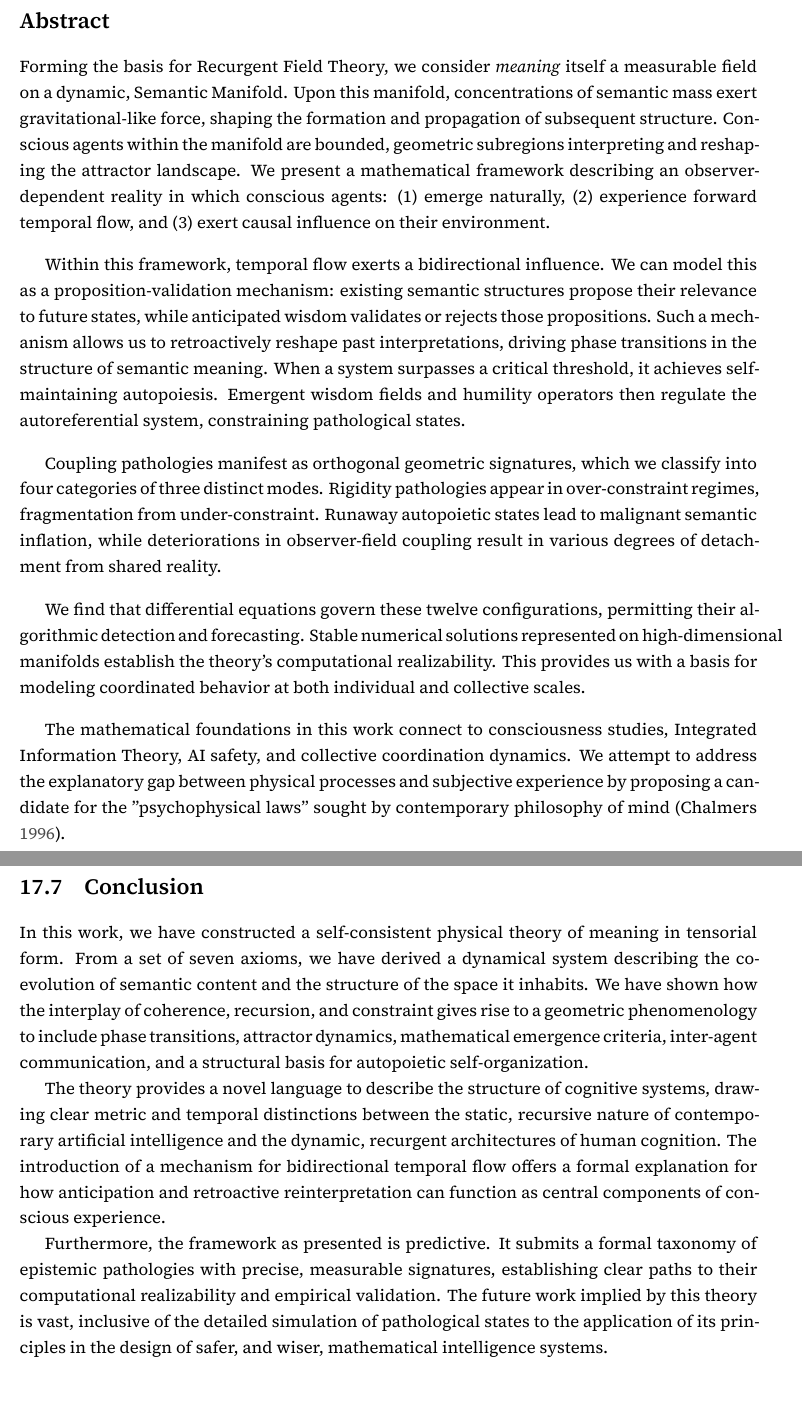
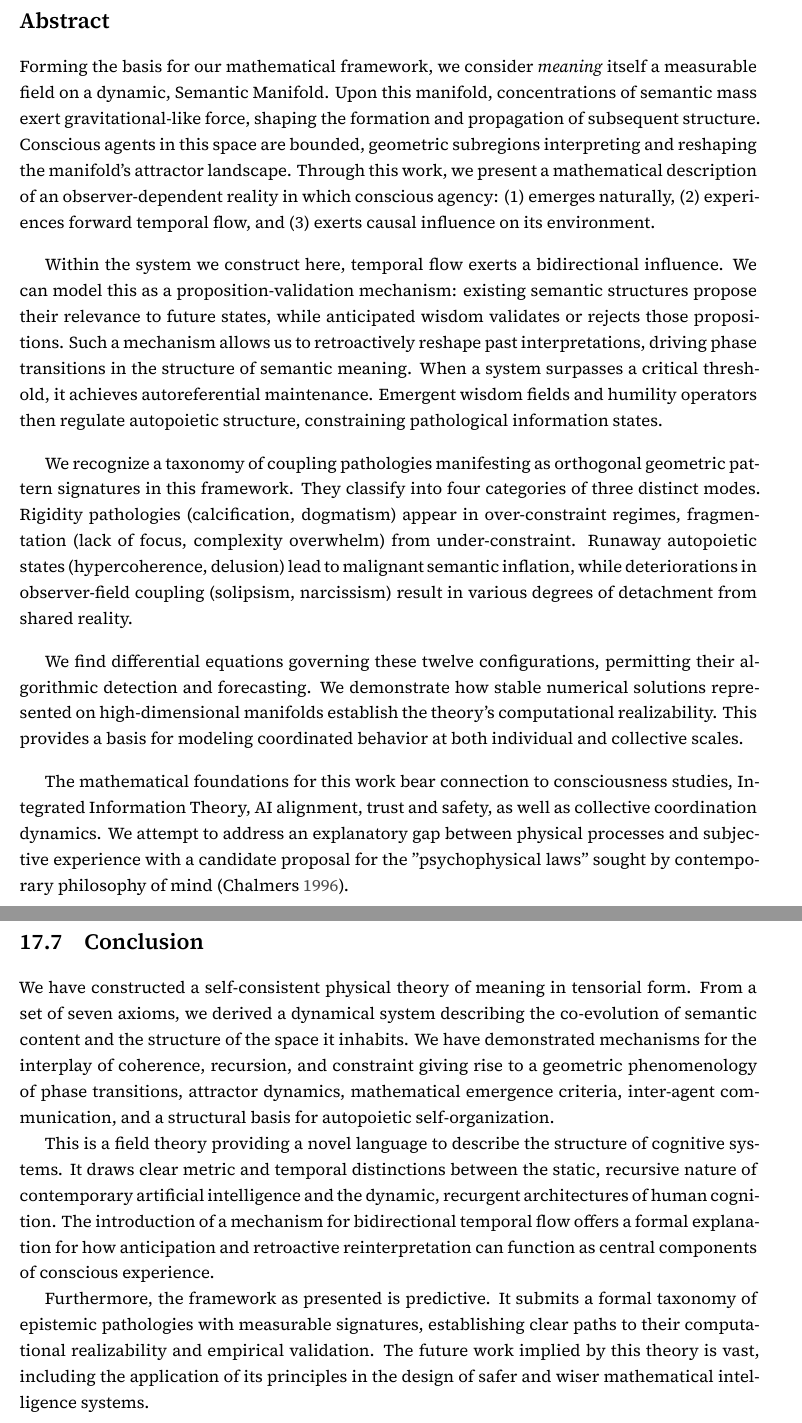
Before and after one commit to someobserver/recurgent-field-theory, a LaTeX thesis (manuscript/recurgence.tex, which reads manuscript/chapters/ch_17_computation_and_meta_recursion.tex): two parts of pages 2 and 68 of 78, joined at a grey line, cut so that both start at the same text. Compiled offline with XeLaTeX.

Commit message:
tonal changes in abstract and conclusion

```diff
--- a/manuscript/chapters/ch_17_computation_and_meta_recursion.tex
+++ b/manuscript/chapters/ch_17_computation_and_meta_recursion.tex
@@ -165,8 +165,8 @@ The algorithms we present demonstrate the theorem constructively. The argument r
 \section{Conclusion}
 \label{17.7:conclusion}
 
-In this work, we have constructed a self-consistent physical theory of meaning in tensorial form. From a set of seven axioms, we have derived a dynamical system describing the co-evolution of semantic content and the structure of the space it inhabits. We have shown how the interplay of coherence, recursion, and constraint gives rise to a geometric phenomenology to include phase transitions, attractor dynamics, mathematical emergence criteria, inter-agent communication, and a structural basis for autopoietic self-organization.
+We have constructed a self-consistent physical theory of meaning in tensorial form. From a set of seven axioms, we derived a dynamical system describing the co-evolution of semantic content and the structure of the space it inhabits. We have demonstrated mechanisms for the interplay of coherence, recursion, and constraint giving rise to a geometric phenomenology of phase transitions, attractor dynamics, mathematical emergence criteria, inter-agent communication, and a structural basis for autopoietic self-organization.
 
-The theory provides a novel language to describe the structure of cognitive systems, drawing clear metric and temporal distinctions between the static, recursive nature of contemporary artificial intelligence and the dynamic, recurgent architectures of human cognition. The introduction of a mechanism for bidirectional temporal flow offers a formal explanation for how anticipation and retroactive reinterpretation can function as central components of conscious experience.
+This is a field theory providing a novel language to describe the structure of cognitive systems. It draws clear metric and temporal distinctions between the static, recursive nature of contemporary artificial intelligence and the dynamic, recurgent architectures of human cognition. The introduction of a mechanism for bidirectional temporal flow offers a formal explanation for how anticipation and retroactive reinterpretation can function as central components of conscious experience.
 
-Furthermore, the framework as presented is predictive. It submits a formal taxonomy of epistemic pathologies with precise, measurable signatures, establishing clear paths to their computational realizability and empirical validation. The future work implied by this theory is vast, inclusive of the detailed simulation of pathological states to the application of its principles in the design of safer, and wiser, mathematical intelligence systems.
+Furthermore, the framework as presented is predictive. It submits a formal taxonomy of epistemic pathologies with measurable signatures, establishing clear paths to their computational realizability and empirical validation. The future work implied by this theory is vast, including the application of its principles in the design of safer and wiser mathematical intelligence systems.
--- a/manuscript/recurgence.tex
+++ b/manuscript/recurgence.tex
@@ -73,7 +73,7 @@
 % Manuscript Metadata
 % ==============================================================================
 
-\title{{\Huge Recurgence}: \\ The Dynamic Meaning of Coherent Geometry \\ \vspace{1em} \small{(Draft State)}}
+\title{{\Huge Recurgence}: \\ The Dynamics of Coherent Geometry \\ \vspace{1em} \small{(Draft)}}
 \author{Diesel Black}
 \date{\today}
 
@@ -90,23 +90,23 @@
 \section*{Abstract}
 \addcontentsline{toc}{section}{Abstract}
 
-Forming the basis for Recurgent Field Theory, we consider \textit{meaning} itself a measurable field on a dynamic, Semantic Manifold. Upon this manifold, concentrations of semantic mass exert gravitational-like force, shaping the formation and propagation of subsequent structure. Conscious agents within the manifold are bounded, geometric subregions interpreting and reshaping the attractor landscape. We present a mathematical framework describing an observer-dependent reality in which conscious agents: (1) emerge naturally, (2) experience forward temporal flow, and (3) exert causal influence on their environment.
+Forming the basis for our mathematical framework, we consider \textit{meaning} itself a measurable field on a dynamic, Semantic Manifold. Upon this manifold, concentrations of semantic mass exert gravitational-like force, shaping the formation and propagation of subsequent structure. Conscious agents in this space are bounded, geometric subregions interpreting and reshaping the manifold's attractor landscape. Through this work, we present a mathematical description of an observer-dependent reality in which conscious agency: (1) emerges naturally, (2) experiences forward temporal flow, and (3) exerts causal influence on its environment.
 
 \vspace{1em}
 
-Within this framework, temporal flow exerts a bidirectional influence. We can model this as a proposition-validation mechanism: existing semantic structures propose their relevance to future states, while anticipated wisdom validates or rejects those propositions. Such a mechanism allows us to retroactively reshape past interpretations, driving phase transitions in the structure of semantic meaning. When a system surpasses a critical threshold, it achieves self-maintaining autopoiesis. Emergent wisdom fields and humility operators then regulate the autoreferential system, constraining pathological states.
+Within the system we construct here, temporal flow exerts a bidirectional influence. We can model this as a proposition-validation mechanism: existing semantic structures propose their relevance to future states, while anticipated wisdom validates or rejects those propositions. Such a mechanism allows us to retroactively reshape past interpretations, driving phase transitions in the structure of semantic meaning. When a system surpasses a critical threshold, it achieves autoreferential maintenance. Emergent wisdom fields and humility operators then regulate autopoietic structure, constraining pathological information states.
 
 \vspace{1em}
 
-Coupling pathologies manifest as orthogonal geometric signatures, which we classify into four categories of three distinct modes. Rigidity pathologies appear in over-constraint regimes, fragmentation from under-constraint. Runaway autopoietic states lead to malignant semantic inflation, while deteriorations in observer-field coupling result in various degrees of detachment from shared reality.
+We recognize a taxonomy of coupling pathologies manifesting as orthogonal geometric pattern signatures in this framework. They classify into four categories of three distinct modes. Rigidity pathologies (calcification, dogmatism) appear in over-constraint regimes, fragmentation (lack of focus, complexity overwhelm) from under-constraint. Runaway autopoietic states (hypercoherence, delusion) lead to malignant semantic inflation, while deteriorations in observer-field coupling (solipsism, narcissism) result in various degrees of detachment from shared reality.
 
 \vspace{1em}
 
-We find that differential equations govern these twelve configurations, permitting their algorithmic detection and forecasting. Stable numerical solutions represented on high-dimensional manifolds establish the theory's computational realizability. This provides us with a basis for modeling coordinated behavior at both individual and collective scales.
+We find differential equations governing these twelve configurations, permitting their algorithmic detection and forecasting. We demonstrate how stable numerical solutions represented on high-dimensional manifolds establish the theory's computational realizability. This provides a basis for modeling coordinated behavior at both individual and collective scales.
 
 \vspace{1em}
 
-The mathematical foundations in this work connect to consciousness studies, Integrated Information Theory, AI safety, and collective coordination dynamics. We attempt to address the explanatory gap between physical processes and subjective experience by proposing a candidate for the "psychophysical laws" sought by contemporary philosophy of mind \autocite{Chalmers1996}.
+The mathematical foundations for this work bear connection to consciousness studies, Integrated Information Theory, AI alignment, trust and safety, as well as collective coordination dynamics. We attempt to address an explanatory gap between physical processes and subjective experience with a candidate proposal for the "psychophysical laws" sought by contemporary philosophy of mind \autocite{Chalmers1996}.
 
 \tableofcontents
 \input{chapters/ch_01_axiomatic_foundation.tex}
```
Also changed, not shown: paper.pdf.
